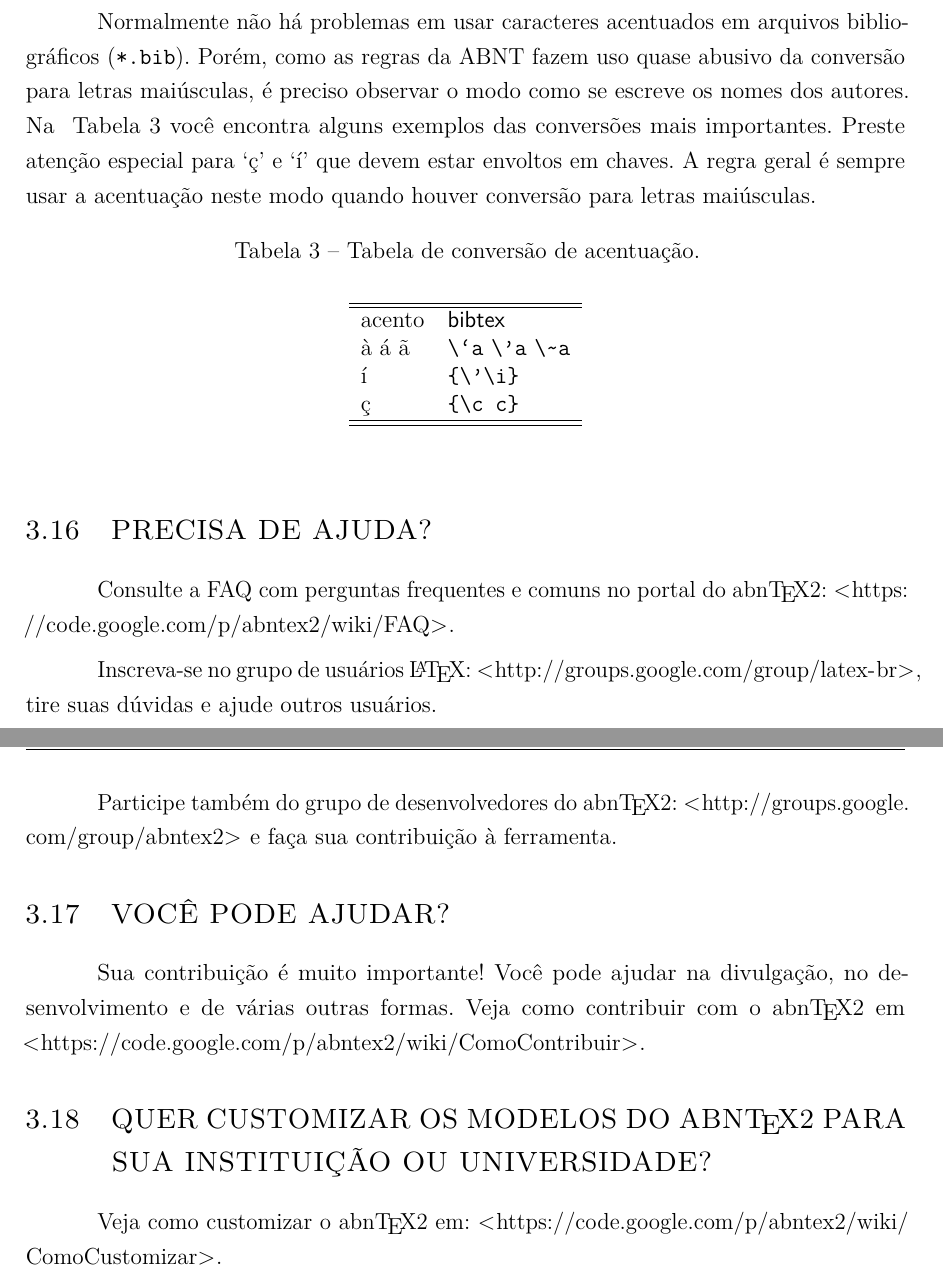
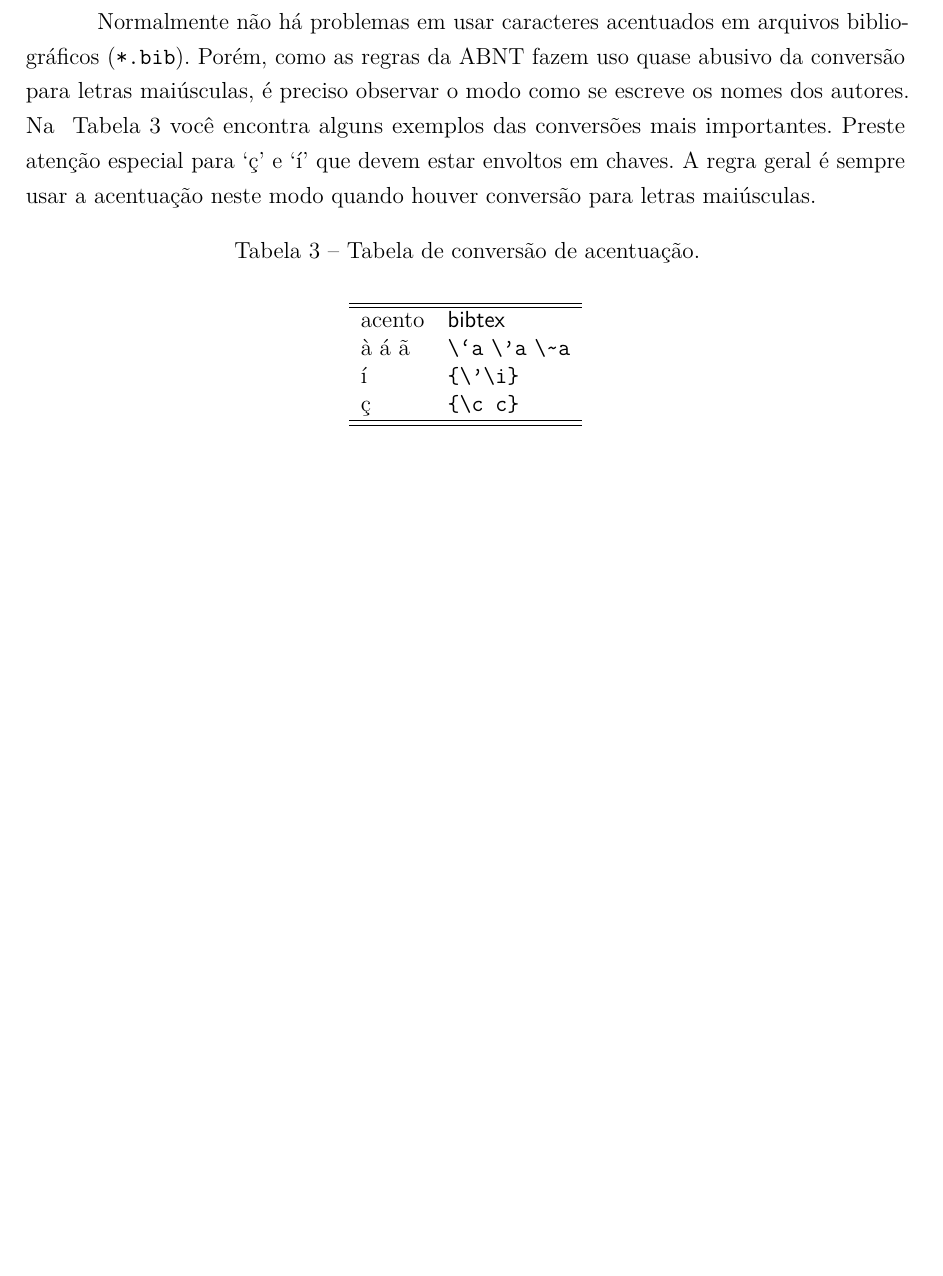
Before and after one commit to braunergc/cchetex, a LaTeX thesis (monografia.tex, which reads caps/3cap.tex): two parts of pages 28 and 29 of 33 before the commit and part of page 28 of 32 after it, the two joined at a grey line, cut so that both start at the same text, the shorter picture padded with empty space. Compiled offline with pdfLaTeX.

Commit message:
Updates from ShareLaTeX

```diff
--- a/caps/3cap.tex
+++ b/caps/3cap.tex
@@ -636,35 +636,3 @@ acento & \textsf{bibtex}\\
 \end{tabular}
 \end{center}
 \end{table}
-
-
-% ---
-\section{Precisa de ajuda?}
-% ---
-
-Consulte a FAQ com perguntas frequentes e comuns no portal do \abnTeX:
-\url{https://code.google.com/p/abntex2/wiki/FAQ}.
-
-Inscreva-se no grupo de usuários \LaTeX:
-\url{http://groups.google.com/group/latex-br}, tire suas dúvidas e ajude
-outros usuários.
-
-Participe também do grupo de desenvolvedores do \abnTeX:
-\url{http://groups.google.com/group/abntex2} e faça sua contribuição à
-ferramenta.
-
-% ---
-\section{Você pode ajudar?}
-% ---
-
-Sua contribuição é muito importante! Você pode ajudar na divulgação, no
-desenvolvimento e de várias outras formas. Veja como contribuir com o \abnTeX\
-em \url{https://code.google.com/p/abntex2/wiki/ComoContribuir}.
-
-% ---
-\section{Quer customizar os modelos do \abnTeX\ para sua instituição ou
-universidade?}
-% ---
-
-Veja como customizar o \abnTeX\ em:
-\url{https://code.google.com/p/abntex2/wiki/ComoCustomizar}.
```
